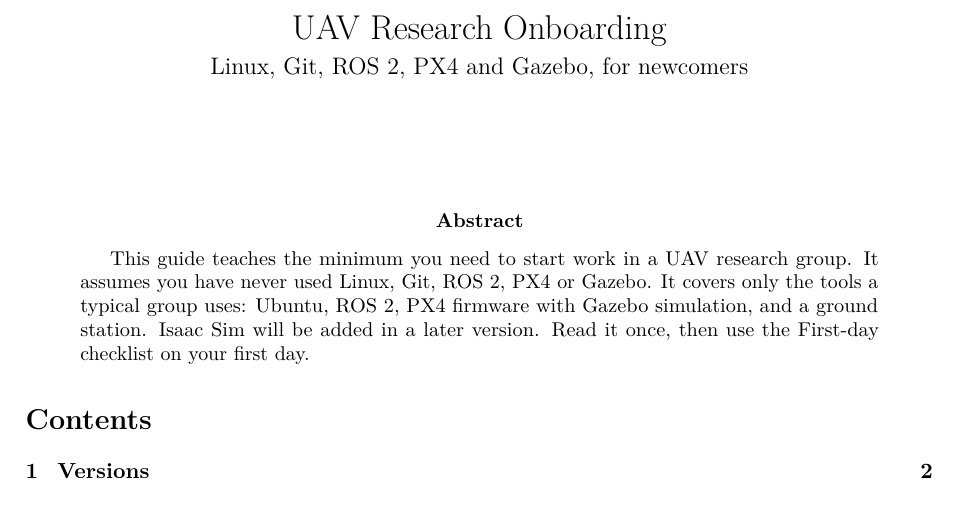
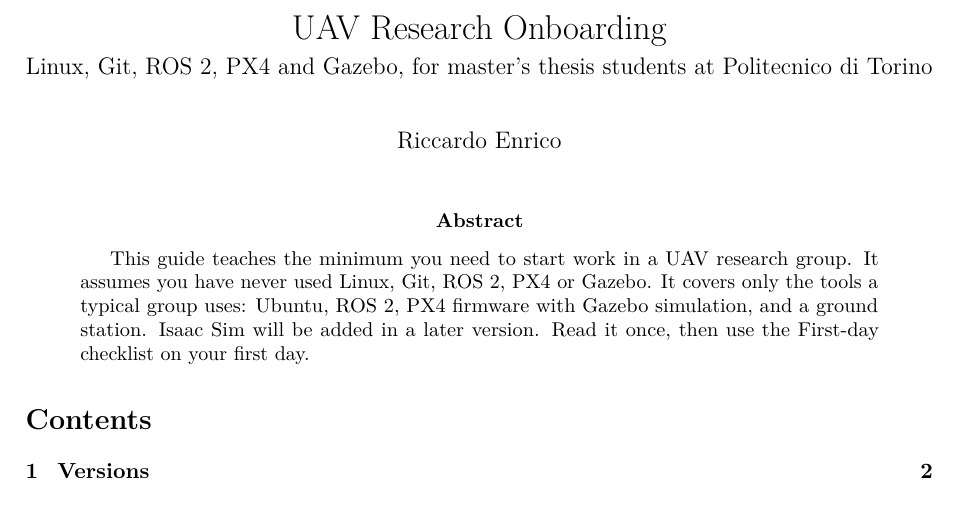
Before and after one commit to riccardo-enr/ros_onboarding, a LaTeX paper (onboarding.tex): part of page 1 of 16, cut so that both start at the same text. Compiled offline with pdfLaTeX.

Commit message:
docs: name the audience and author on the title page
Claude-Session: https://claude.ai/code/session_012TLuP56QujLUNtbAkWvK6R

```diff
--- a/onboarding.tex
+++ b/onboarding.tex
@@ -43,8 +43,9 @@
   arc=0.35mm, title={Tip}, coltitle=black, colbacktitle=green!8}
 
 \title{UAV Research Onboarding\\[0.5ex]
-  \large Linux, Git, ROS 2, PX4 and Gazebo, for newcomers}
-\author{}
+  \large Linux, Git, ROS 2, PX4 and Gazebo, for master's thesis students at
+  Politecnico di Torino}
+\author{Riccardo Enrico}
 \date{}
 
 \begin{document}
```
Also changed, not shown: docs/onboarding.pdf.
